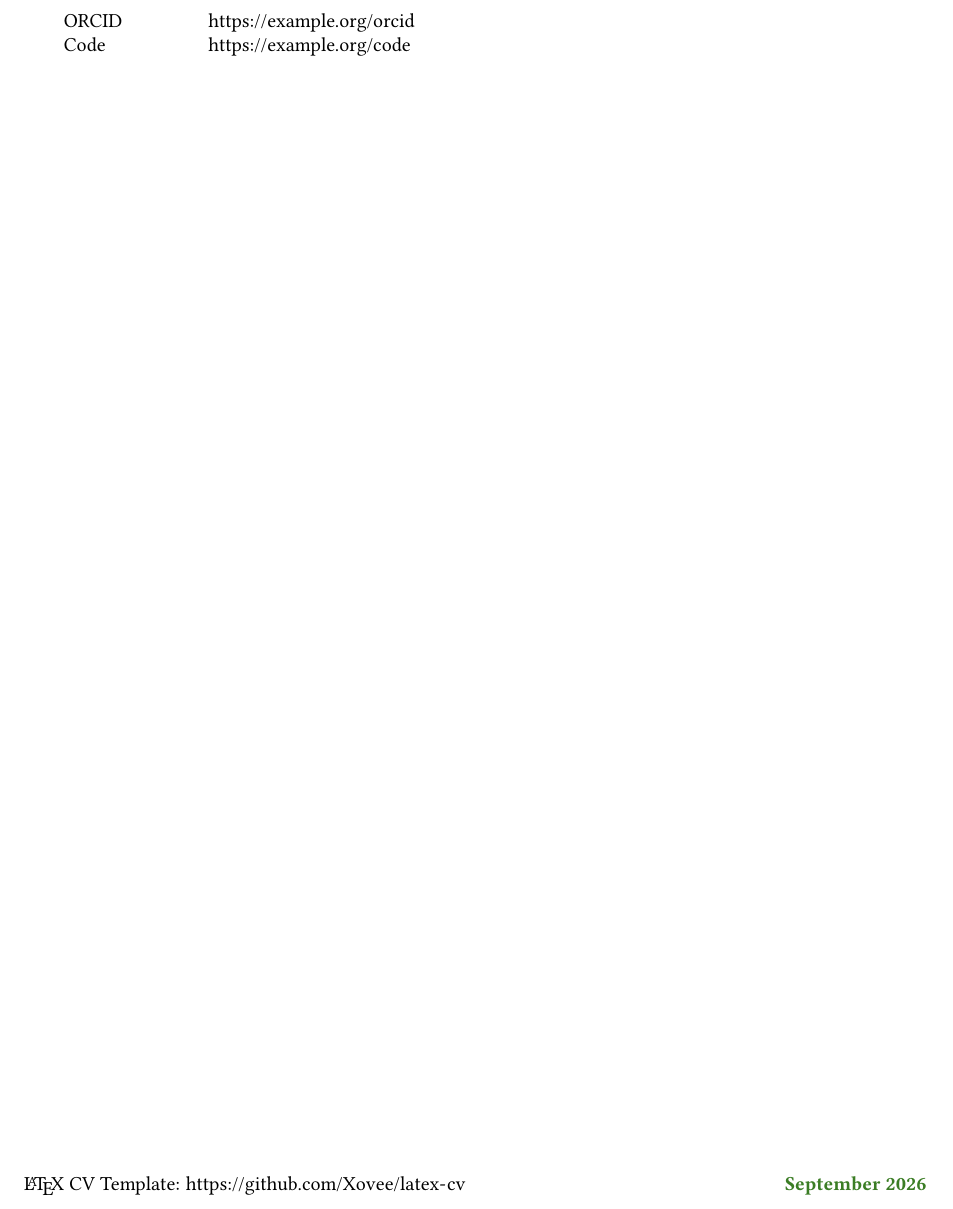
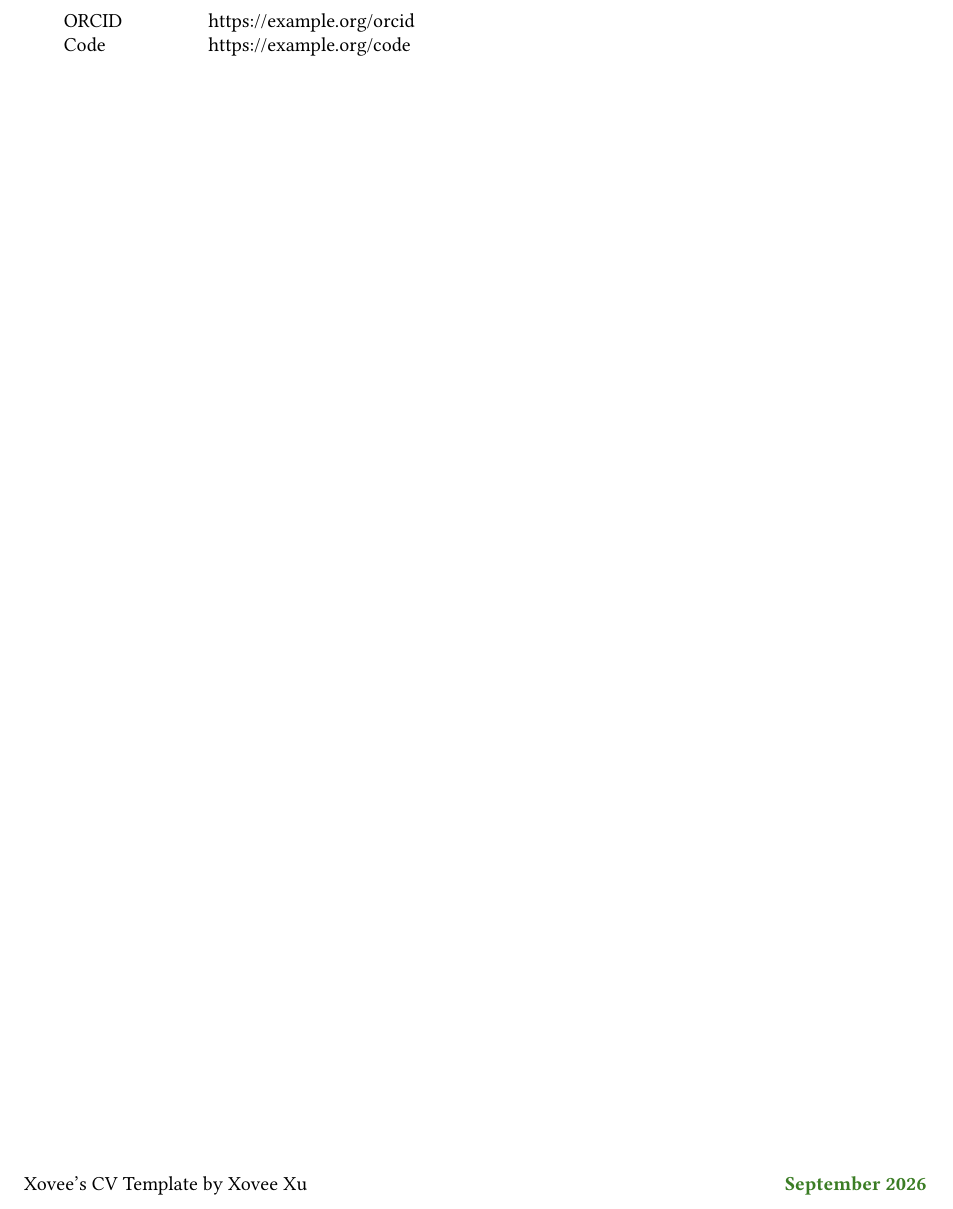
Before and after one commit to Xovee/latex-cv, a LaTeX CV (cv.tex, which reads xovee-cv.sty): part of page 4 of 4, cut so that both start at the same text. Compiled offline with pdfLaTeX.

Commit message:
add optional template attribution

```diff
--- a/xovee-cv.sty
+++ b/xovee-cv.sty
@@ -1,6 +1,6 @@
 % Reusable layout for Xovee's CV Template.
 \NeedsTeXFormat{LaTeX2e}
-\ProvidesPackage{xovee-cv}[2026/09/03 v1.0.0 semantic academic CV layout]
+\ProvidesPackage{xovee-cv}[2026/09/03 v1.0.1 semantic academic CV layout]
 
 \RequirePackage{libertinus}
 \RequirePackage{enumitem}
@@ -19,6 +19,13 @@
 \newcommand{\cvname}[1]{\renewcommand{\CVName}{#1}}
 \newcommand{\cvdocumenttitle}[1]{\renewcommand{\CVDocumentTitle}{#1}}
 \newcommand{\cvlastupdated}[1]{\renewcommand{\CVLastUpdated}{#1}}
+
+% Template attribution. Keep it visible by default while allowing an unbranded
+% document when an employer, institution, or application system requires one.
+\newif\ifCVShowTemplateCredit
+\CVShowTemplateCredittrue
+\newcommand{\cvshowcredit}{\CVShowTemplateCredittrue}
+\newcommand{\cvhidecredit}{\CVShowTemplateCreditfalse}
 
 \hypersetup{
     hidelinks,
@@ -173,7 +180,9 @@
     \vspace{1cm}%
     \vfill
     \noindent
-    \LaTeX~CV Template: \url{https://github.com/Xovee/latex-cv}%
+    \ifCVShowTemplateCredit
+        \href{https://github.com/Xovee/latex-cv}{Xovee's CV Template by Xovee Xu}%
+    \fi
     \hfill
     \textbf{\color{OliveGreen}\CVLastUpdated}%
 }
```
Also changed, not shown: cv.tex (+5 -1 lines), CHANGELOG.md, README.md, cv.pdf.
